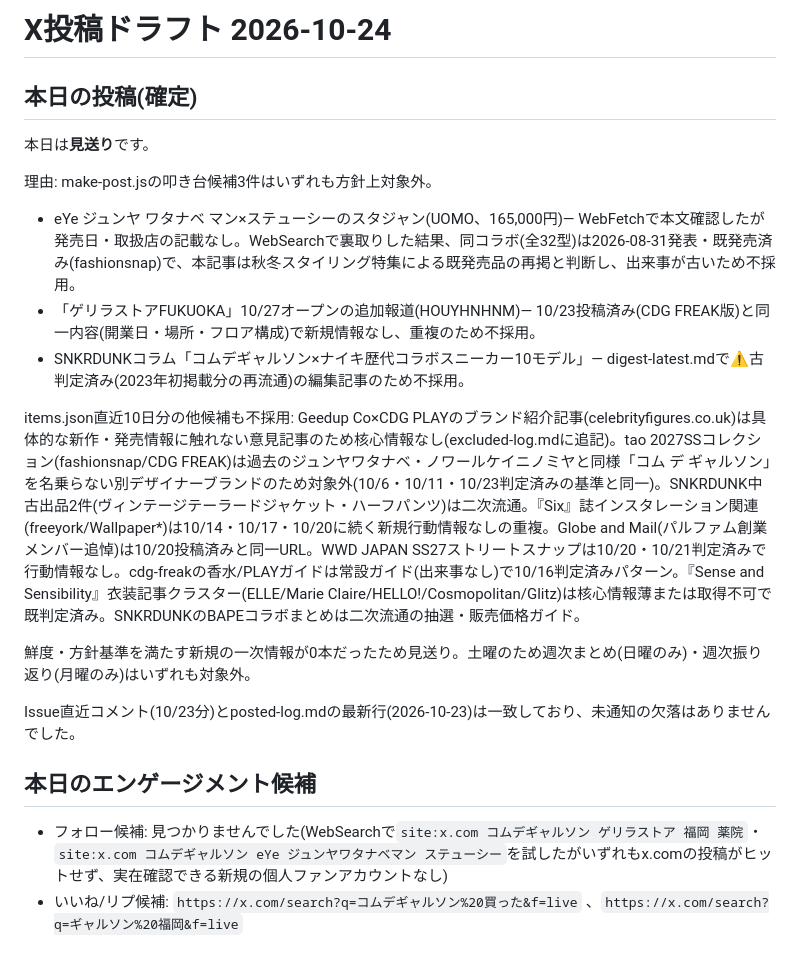
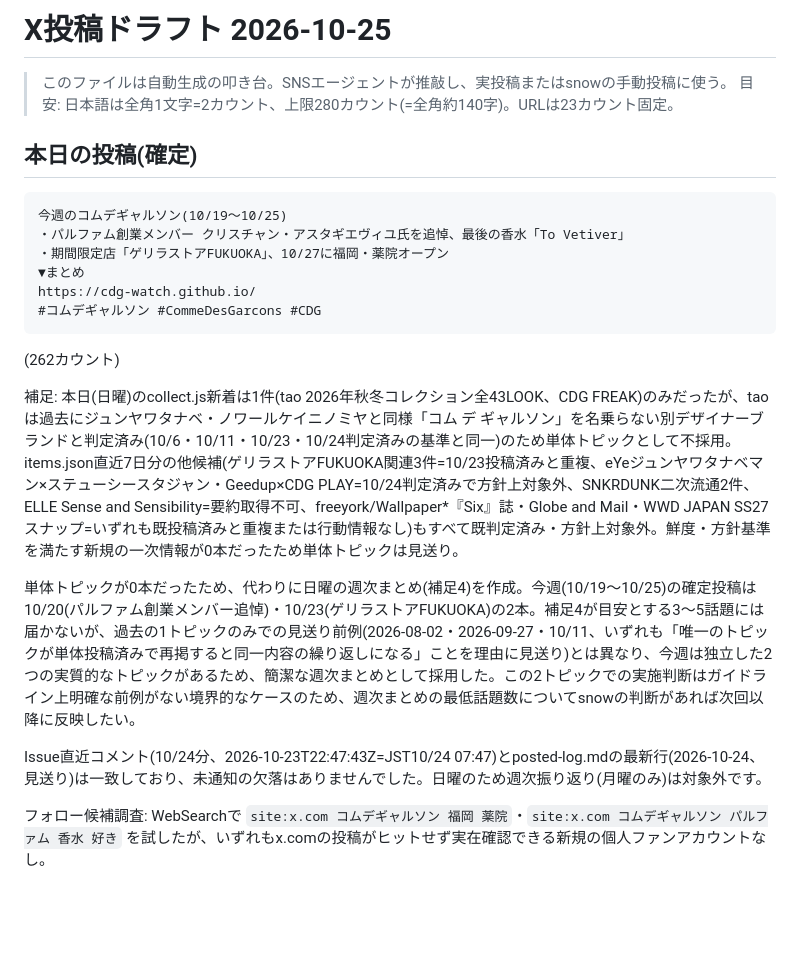
Before and after one commit to cdg-watch/cdg-watch.github.io, a Markdown page: data/post-draft.md, the part around the change. GitHub-like rendering; blank space fills up the shorter version.

````diff
--- a/data/post-draft.md
+++ b/data/post-draft.md
@@ -1,21 +1,24 @@
-# X投稿ドラフト 2026-10-24
+# X投稿ドラフト 2026-10-25
+
+> このファイルは自動生成の叩き台。SNSエージェントが推敲し、実投稿またはsnowの手動投稿に使う。
+> 目安: 日本語は全角1文字=2カウント、上限280カウント(=全角約140字)。URLは23カウント固定。
 
 ## 本日の投稿(確定)
 
-本日は**見送り**です。
+```
+今週のコムデギャルソン(10/19〜10/25)
+・パルファム創業メンバー クリスチャン・アスタギエヴィユ氏を追悼、最後の香水「To Vetiver」
+・期間限定店「ゲリラストアFUKUOKA」、10/27に福岡・薬院オープン
+▼まとめ
+https://cdg-watch.github.io/
+#コムデギャルソン #CommeDesGarcons #CDG
+```
+(262カウント)
 
-理由: make-post.jsの叩き台候補3件はいずれも方針上対象外。
-- eYe ジュンヤ ワタナベ マン×ステューシーのスタジャン(UOMO、165,000円)— WebFetchで本文確認したが発売日・取扱店の記載なし。WebSearchで裏取りした結果、同コラボ(全32型)は2026-08-31発表・既発売済み(fashionsnap)で、本記事は秋冬スタイリング特集による既発売品の再掲と判断し、出来事が古いため不採用。
-- 「ゲリラストアFUKUOKA」10/27オープンの追加報道(HOUYHNHNM)— 10/23投稿済み(CDG FREAK版)と同一内容(開業日・場所・フロア構成)で新規情報なし、重複のため不採用。
-- SNKRDUNKコラム「コムデギャルソン×ナイキ歴代コラボスニーカー10モデル」— digest-latest.mdで⚠古判定済み(2023年初掲載分の再流通)の編集記事のため不採用。
+補足: 本日(日曜)のcollect.js新着は1件(tao 2026年秋冬コレクション全43LOOK、CDG FREAK)のみだったが、tao は過去にジュンヤワタナベ・ノワールケイニノミヤと同様「コム デ ギャルソン」を名乗らない別デザイナーブランドと判定済み(10/6・10/11・10/23・10/24判定済みの基準と同一)のため単体トピックとして不採用。items.json直近7日分の他候補(ゲリラストアFUKUOKA関連3件=10/23投稿済みと重複、eYeジュンヤワタナベマン×ステューシースタジャン・Geedup×CDG PLAY=10/24判定済みで方針上対象外、SNKRDUNK二次流通2件、ELLE Sense and Sensibility=要約取得不可、freeyork/Wallpaper*『Six』誌・Globe and Mail・WWD JAPAN SS27スナップ=いずれも既投稿済みと重複または行動情報なし)もすべて既判定済み・方針上対象外。鮮度・方針基準を満たす新規の一次情報が0本だったため単体トピックは見送り。
 
-items.json直近10日分の他候補も不採用: Geedup Co×CDG PLAYのブランド紹介記事(celebrityfigures.co.uk)は具体的な新作・発売情報に触れない意見記事のため核心情報なし(excluded-log.mdに追記)。tao 2027SSコレクション(fashionsnap/CDG FREAK)は過去のジュンヤワタナベ・ノワールケイニノミヤと同様「コム デ ギャルソン」を名乗らない別デザイナーブランドのため対象外(10/6・10/11・10/23判定済みの基準と同一)。SNKRDUNK中古出品2件(ヴィンテージテーラードジャケット・ハーフパンツ)は二次流通。『Six』誌インスタレーション関連(freeyork/Wallpaper*)は10/14・10/17・10/20に続く新規行動情報なしの重複。Globe and Mail(パルファム創業メンバー追悼)は10/20投稿済みと同一URL。WWD JAPAN SS27ストリートスナップは10/20・10/21判定済みで行動情報なし。cdg-freakの香水/PLAYガイドは常設ガイド(出来事なし)で10/16判定済みパターン。『Sense and Sensibility』衣装記事クラスター(ELLE/Marie Claire/HELLO!/Cosmopolitan/Glitz)は核心情報薄または取得不可で既判定済み。SNKRDUNKのBAPEコラボまとめは二次流通の抽選・販売価格ガイド。
+単体トピックが0本だったため、代わりに日曜の週次まとめ(補足4)を作成。今週(10/19〜10/25)の確定投稿は10/20(パルファム創業メンバー追悼)・10/23(ゲリラストアFUKUOKA)の2本。補足4が目安とする3〜5話題には届かないが、過去の1トピックのみでの見送り前例(2026-08-02・2026-09-27・10/11、いずれも「唯一のトピックが単体投稿済みで再掲すると同一内容の繰り返しになる」ことを理由に見送り)とは異なり、今週は独立した2つの実質的なトピックがあるため、簡潔な週次まとめとして採用した。この2トピックでの実施判断はガイドライン上明確な前例がない境界的なケースのため、週次まとめの最低話題数についてsnowの判断があれば次回以降に反映したい。
 
-鮮度・方針基準を満たす新規の一次情報が0本だったため見送り。土曜のため週次まとめ(日曜のみ)・週次振り返り(月曜のみ)はいずれも対象外。
+Issue直近コメント(10/24分、2026-10-23T22:47:43Z=JST10/24 07:47)とposted-log.mdの最新行(2026-10-24、見送り)は一致しており、未通知の欠落はありませんでした。日曜のため週次振り返り(月曜のみ)は対象外です。
 
-Issue直近コメント(10/23分)とposted-log.mdの最新行(2026-10-23)は一致しており、未通知の欠落はありませんでした。
-
-## 本日のエンゲージメント候補
-
-- フォロー候補: 見つかりませんでした(WebSearchで`site:x.com コムデギャルソン ゲリラストア 福岡 薬院`・`site:x.com コムデギャルソン eYe ジュンヤワタナベマン ステューシー`を試したがいずれもx.comの投稿がヒットせず、実在確認できる新規の個人ファンアカウントなし)
-- いいね/リプ候補: `https://x.com/search?q=コムデギャルソン%20買った&f=live` 、`https://x.com/search?q=ギャルソン%20福岡&f=live`
+フォロー候補調査: WebSearchで `site:x.com コムデギャルソン 福岡 薬院`・`site:x.com コムデギャルソン パルファム 香水 好き` を試したが、いずれもx.comの投稿がヒットせず実在確認できる新規の個人ファンアカウントなし。
````
Also changed, not shown: data/posted-log.md (+1 -0 lines).
